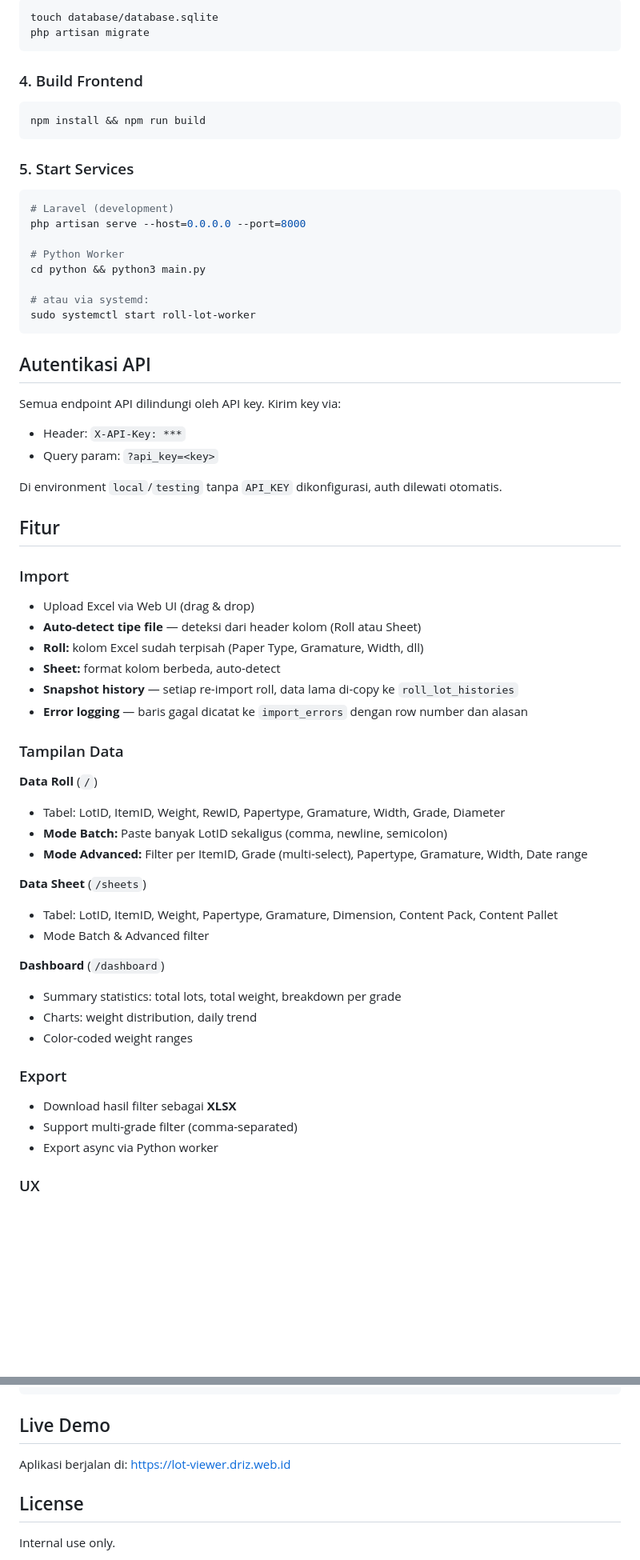
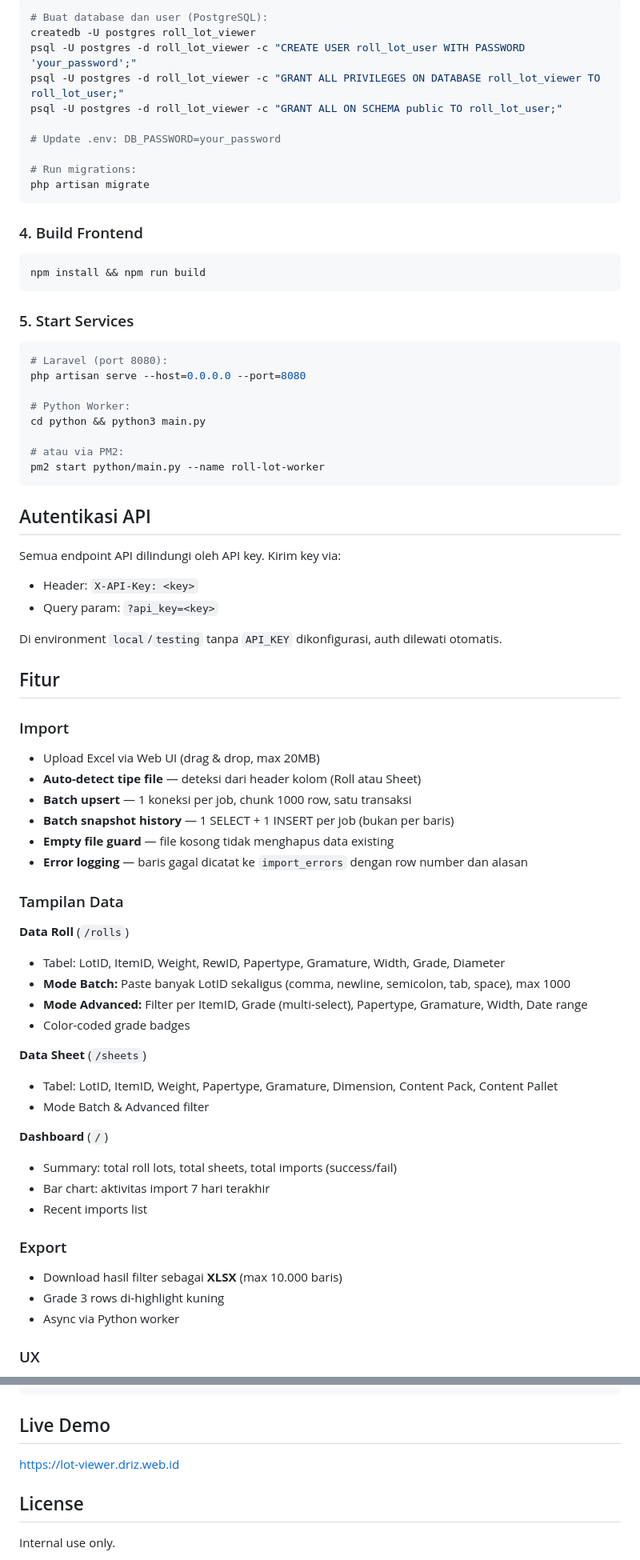
Before and after one commit to andrizpray/roll_lot_viewer, a Markdown page: README.md, 2 parts joined by grey strips. Shown at 80% size. Rendered like a GitHub page; blank space fills up the shorter version.

````diff
--- a/README.md
+++ b/README.md
@@ -68,29 +80,39 @@ API_KEY=your-random-secret-key-here
 ```bash
-touch database/database.sqlite
+# Buat database dan user (PostgreSQL):
+createdb -U postgres roll_lot_viewer
+psql -U postgres -d roll_lot_viewer -c "CREATE USER roll_lot_user WITH PASSWORD 'your_password';"
+psql -U postgres -d roll_lot_viewer -c "GRANT ALL PRIVILEGES ON DATABASE roll_lot_viewer TO roll_lot_user;"
+psql -U postgres -d roll_lot_viewer -c "GRANT ALL ON SCHEMA public TO roll_lot_user;"
+
+# Update .env: DB_PASSWORD=your_password
+
+# Run migrations:
 php artisan migrate
 ```
 
 ### 4. Build Frontend
+
 ```bash
 npm install && npm run build
 ```
 
 ### 5. Start Services
+
 ```bash
-# Laravel (development)
-php artisan serve --host=0.0.0.0 --port=8000
+# Laravel (port 8080):
+php artisan serve --host=0.0.0.0 --port=8080
 
-# Python Worker
+# Python Worker:
 cd python && python3 main.py
 
-# atau via systemd:
-sudo systemctl start roll-lot-worker
+# atau via PM2:
+pm2 start python/main.py --name roll-lot-worker
 ```
 
 ## Autentikasi API
 
 Semua endpoint API dilindungi oleh API key. Kirim key via:
-- Header: `X-API-Key: ***`
+- Header: `X-API-Key: <key>`
 - Query param: `?api_key=<key>`
 
 Di environment `local`/`testing` tanpa `API_KEY` dikonfigurasi, auth dilewati otomatis.
@@ -98,33 +120,34 @@ Di environment `local`/`testing` tanpa `API_KEY` dikonfigurasi, auth dilewati ot
 ## Fitur
 
 ### Import
-- Upload Excel via Web UI (drag & drop)
+- Upload Excel via Web UI (drag & drop, max 20MB)
 - **Auto-detect tipe file** — deteksi dari header kolom (Roll atau Sheet)
-- **Roll:** kolom Excel sudah terpisah (Paper Type, Gramature, Width, dll)
-- **Sheet:** format kolom berbeda, auto-detect
-- **Snapshot history** — setiap re-import roll, data lama di-copy ke `roll_lot_histories`
+- **Batch upsert** — 1 koneksi per job, chunk 1000 row, satu transaksi
+- **Batch snapshot history** — 1 SELECT + 1 INSERT per job (bukan per baris)
+- **Empty file guard** — file kosong tidak menghapus data existing
 - **Error logging** — baris gagal dicatat ke `import_errors` dengan row number dan alasan
 
 ### Tampilan Data
 
-**Data Roll** (`/`)
+**Data Roll** (`/rolls`)
 - Tabel: LotID, ItemID, Weight, RewID, Papertype, Gramature, Width, Grade, Diameter
-- **Mode Batch:** Paste banyak LotID sekaligus (comma, newline, semicolon)
+- **Mode Batch:** Paste banyak LotID sekaligus (comma, newline, semicolon, tab, space), max 1000
 - **Mode Advanced:** Filter per ItemID, Grade (multi-select), Papertype, Gramature, Width, Date range
+- Color-coded grade badges
 
 **Data Sheet** (`/sheets`)
 - Tabel: LotID, ItemID, Weight, Papertype, Gramature, Dimension, Content Pack, Content Pallet
 - Mode Batch & Advanced filter
 
-**Dashboard** (`/dashboard`)
-- Summary statistics: total lots, total weight, breakdown per grade
-- Charts: weight distribution, daily trend
-- Color-coded weight ranges
+**Dashboard** (`/`)
+- Summary: total roll lots, total sheets, total imports (success/fail)
+- Bar chart: aktivitas import 7 hari terakhir
+- Recent imports list
 
 ### Export
-- Download hasil filter sebagai **XLSX**
-- Support multi-grade filter (comma-separated)
-- Export async via Python worker
+- Download hasil filter sebagai **XLSX** (max 10.000 baris)
+- Grade 3 rows di-highlight kuning
+- Async via Python worker
 
 ### UX
 - **Dark theme** dengan emerald accent
@@ -229,7 +263,7 @@ sudo systemctl status nginx             # Reverse proxy
 
 ## Live Demo
 
-Aplikasi berjalan di: https://lot-viewer.driz.web.id
+https://lot-viewer.driz.web.id
 
 ## License
 
````
Also changed, not shown: other parts of README.md (+69 -46 lines).
